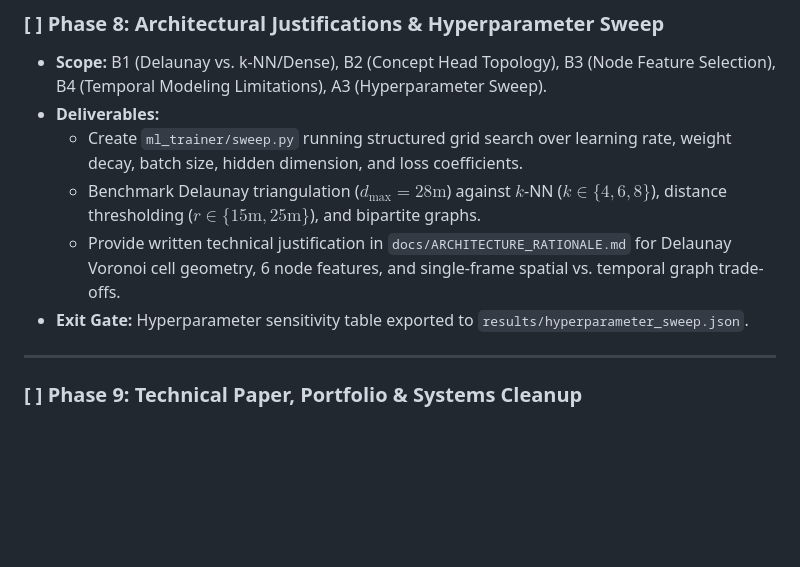
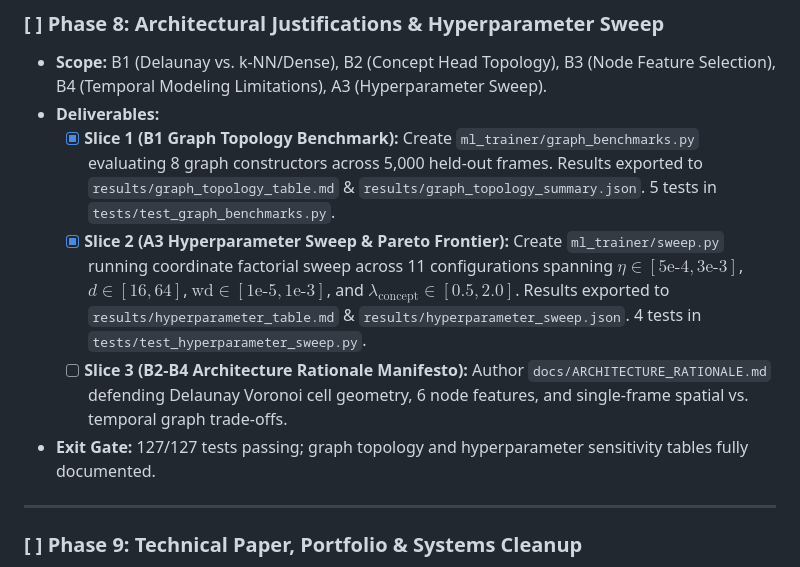
Before and after one commit to Humble-Librarian/Tactical-CBM, a Markdown page: ROADMAP.md, the part around the change. GitHub-like rendering; blank space fills up the shorter version.

Commit message:
docs(tests): update test count to 127 across 19 suites and mark Slice 2 complete
Record completion of Phase 8 Slice 2 in ROADMAP.md and document hyperparameter sweep tests in testing contracts.

```diff
--- a/ROADMAP.md
+++ b/ROADMAP.md
@@ -139,10 +139,10 @@ TRACK B: Computational Kinematics & Sports Physics (Completed)
 ### [ ] Phase 8: Architectural Justifications & Hyperparameter Sweep
 - **Scope:** B1 (Delaunay vs. k-NN/Dense), B2 (Concept Head Topology), B3 (Node Feature Selection), B4 (Temporal Modeling Limitations), A3 (Hyperparameter Sweep).
 - **Deliverables:**
-  - Create `ml_trainer/sweep.py` running structured grid search over learning rate, weight decay, batch size, hidden dimension, and loss coefficients.
-  - Benchmark Delaunay triangulation ($d_{\max} = 28\text{m}$) against $k$-NN ($k \in \{4, 6, 8\}$), distance thresholding ($r \in \{15\text{m}, 25\text{m}\}$), and bipartite graphs.
-  - Provide written technical justification in `docs/ARCHITECTURE_RATIONALE.md` for Delaunay Voronoi cell geometry, 6 node features, and single-frame spatial vs. temporal graph trade-offs.
-- **Exit Gate:** Hyperparameter sensitivity table exported to `results/hyperparameter_sweep.json`.
+  - [x] **Slice 1 (B1 Graph Topology Benchmark):** Create `ml_trainer/graph_benchmarks.py` evaluating 8 graph constructors across 5,000 held-out frames. Results exported to `results/graph_topology_table.md` & `results/graph_topology_summary.json`. 5 tests in `tests/test_graph_benchmarks.py`.
+  - [x] **Slice 2 (A3 Hyperparameter Sweep & Pareto Frontier):** Create `ml_trainer/sweep.py` running coordinate factorial sweep across 11 configurations spanning $\eta \in [5\text{e-}4, 3\text{e-}3]$, $d \in [16, 64]$, $\text{wd} \in [1\text{e-}5, 1\text{e-}3]$, and $\lambda_{\text{concept}} \in [0.5, 2.0]$. Results exported to `results/hyperparameter_table.md` & `results/hyperparameter_sweep.json`. 4 tests in `tests/test_hyperparameter_sweep.py`.
+  - [ ] **Slice 3 (B2-B4 Architecture Rationale Manifesto):** Author `docs/ARCHITECTURE_RATIONALE.md` defending Delaunay Voronoi cell geometry, 6 node features, and single-frame spatial vs. temporal graph trade-offs.
+- **Exit Gate:** 127/127 tests passing; graph topology and hyperparameter sensitivity tables fully documented.
 
 ---
 
```
Also changed, not shown: README.md (+1 -1 lines), docs/TESTING_AND_VERIFICATION.md (+3 -2 lines).
